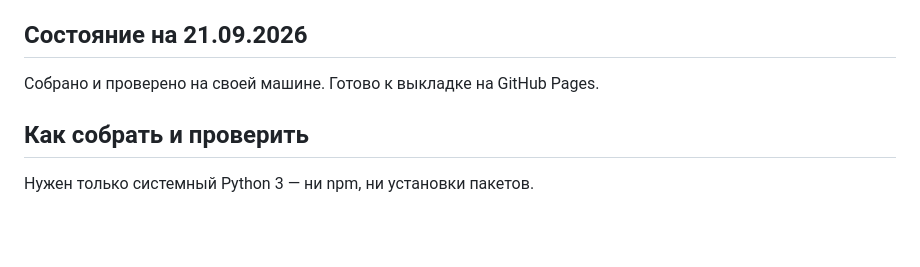
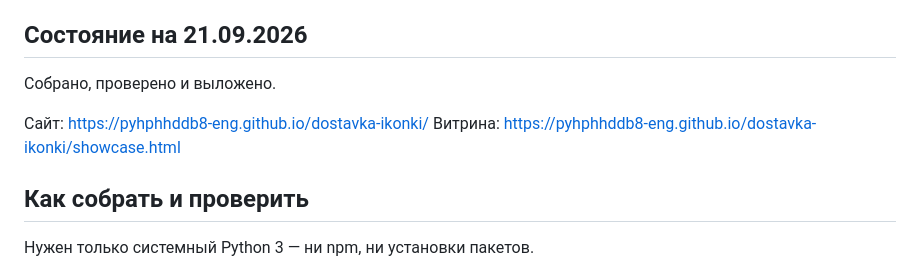
Before and after one commit to pyhphhddb8-eng/dostavka-ikonki, a Markdown page: README.md, the part around the change. Drawn GitHub-style; blank space fills up the shorter version.

Commit message:
Работа выложена и проверена на живом адресе
Co-Authored-By: Claude Opus 5 <noreply@anthropic.com>

```diff
--- a/README.md
+++ b/README.md
@@ -16,7 +16,10 @@
 
 ## Состояние на 21.09.2026
 
-Собрано и проверено на своей машине. Готово к выкладке на GitHub Pages.
+Собрано, проверено и выложено.
+
+Сайт: https://pyhphhddb8-eng.github.io/dostavka-ikonki/
+Витрина: https://pyhphhddb8-eng.github.io/dostavka-ikonki/showcase.html
 
 ## Как собрать и проверить
 
```
